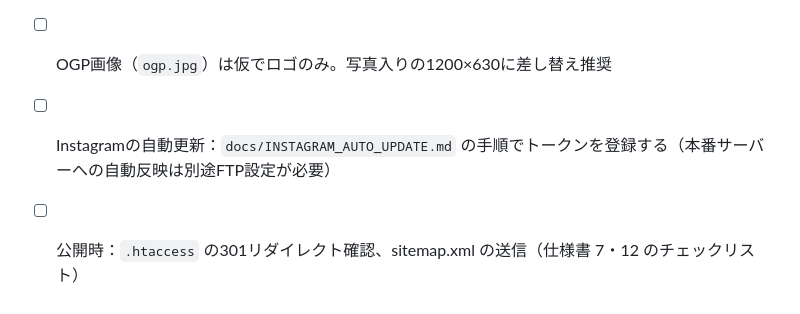
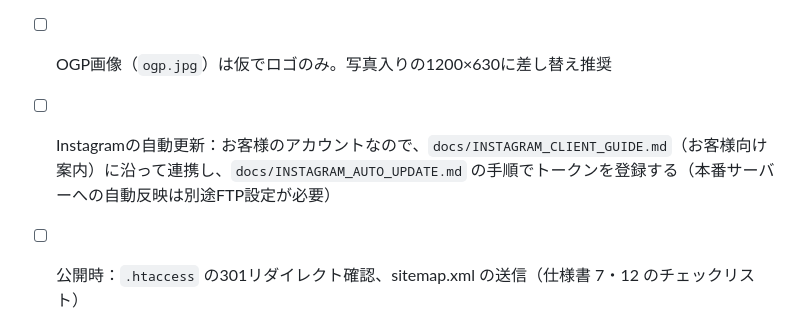
Before and after one commit to forudesign17-cmd/renew-souki-hp, a Markdown page: README.md, the part around the change. Rendered like a GitHub page.

Commit message:
Instagram自動更新：お客様向けの設定案内を追加
Co-Authored-By: Claude Sonnet 5.5 <noreply@anthropic.com>

```diff
--- a/README.md
+++ b/README.md
@@ -65,5 +65,5 @@ BASE_PATH=/test python3 src/build.py
 - [ ] プライバシーポリシーの制定日
 - [ ] ロゴのSVG化（いまは元サイトから取得した600px幅のPNG。ベクターデータをお店から受け取ったら差し替え）
 - [ ] OGP画像（`ogp.jpg`）は仮でロゴのみ。写真入りの1200×630に差し替え推奨
-- [ ] Instagramの自動更新：`docs/INSTAGRAM_AUTO_UPDATE.md` の手順でトークンを登録する（本番サーバーへの自動反映は別途FTP設定が必要）
+- [ ] Instagramの自動更新：お客様のアカウントなので、`docs/INSTAGRAM_CLIENT_GUIDE.md`（お客様向け案内）に沿って連携し、`docs/INSTAGRAM_AUTO_UPDATE.md` の手順でトークンを登録する（本番サーバーへの自動反映は別途FTP設定が必要）
 - [ ] 公開時：`.htaccess` の301リダイレクト確認、sitemap.xml の送信（仕様書 7・12 のチェックリスト）
```
Also changed, not shown: docs/INSTAGRAM_AUTO_UPDATE.md (+4 -1 lines), docs/INSTAGRAM_CLIENT_GUIDE.md (added, +33 -0 lines).
